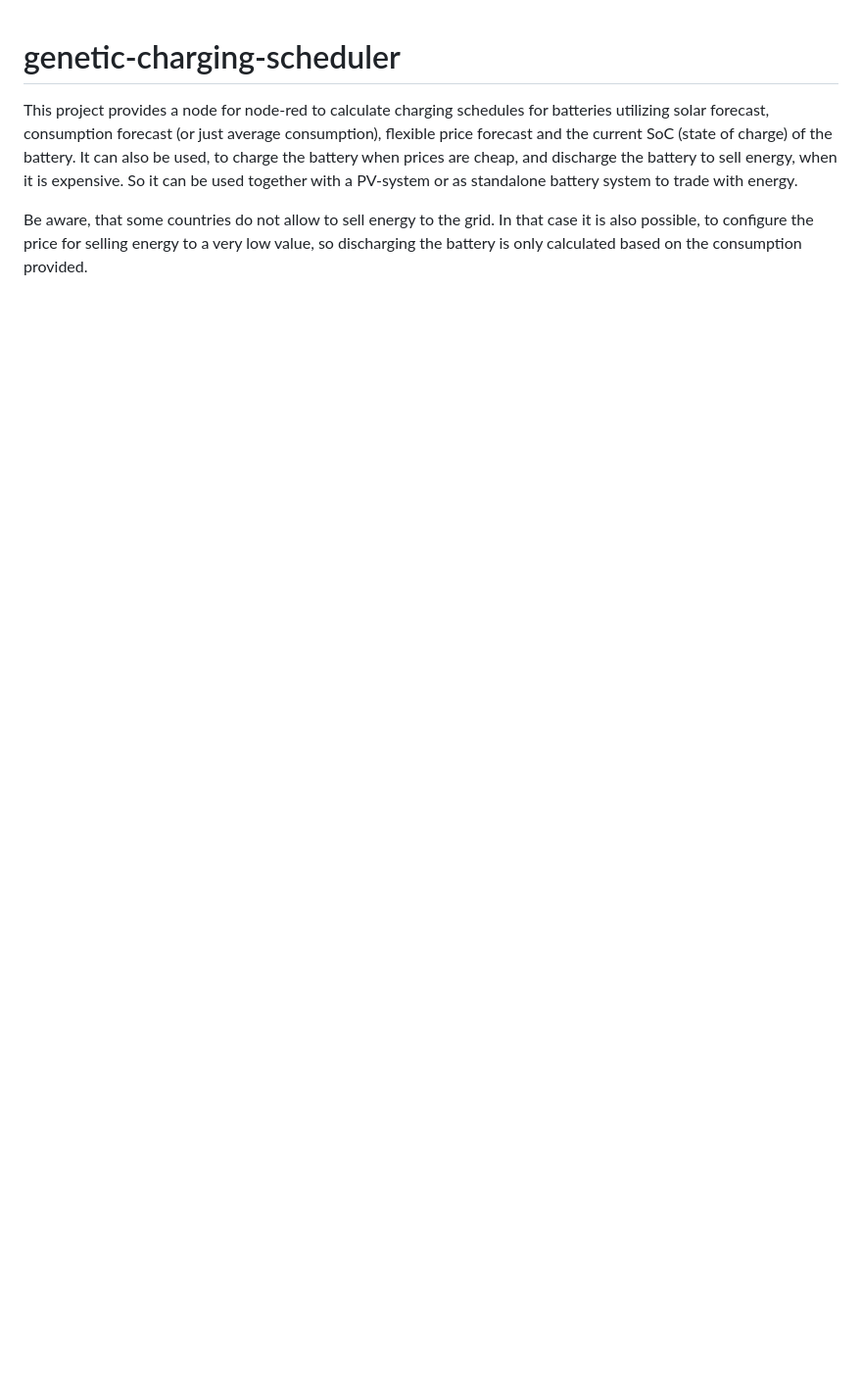
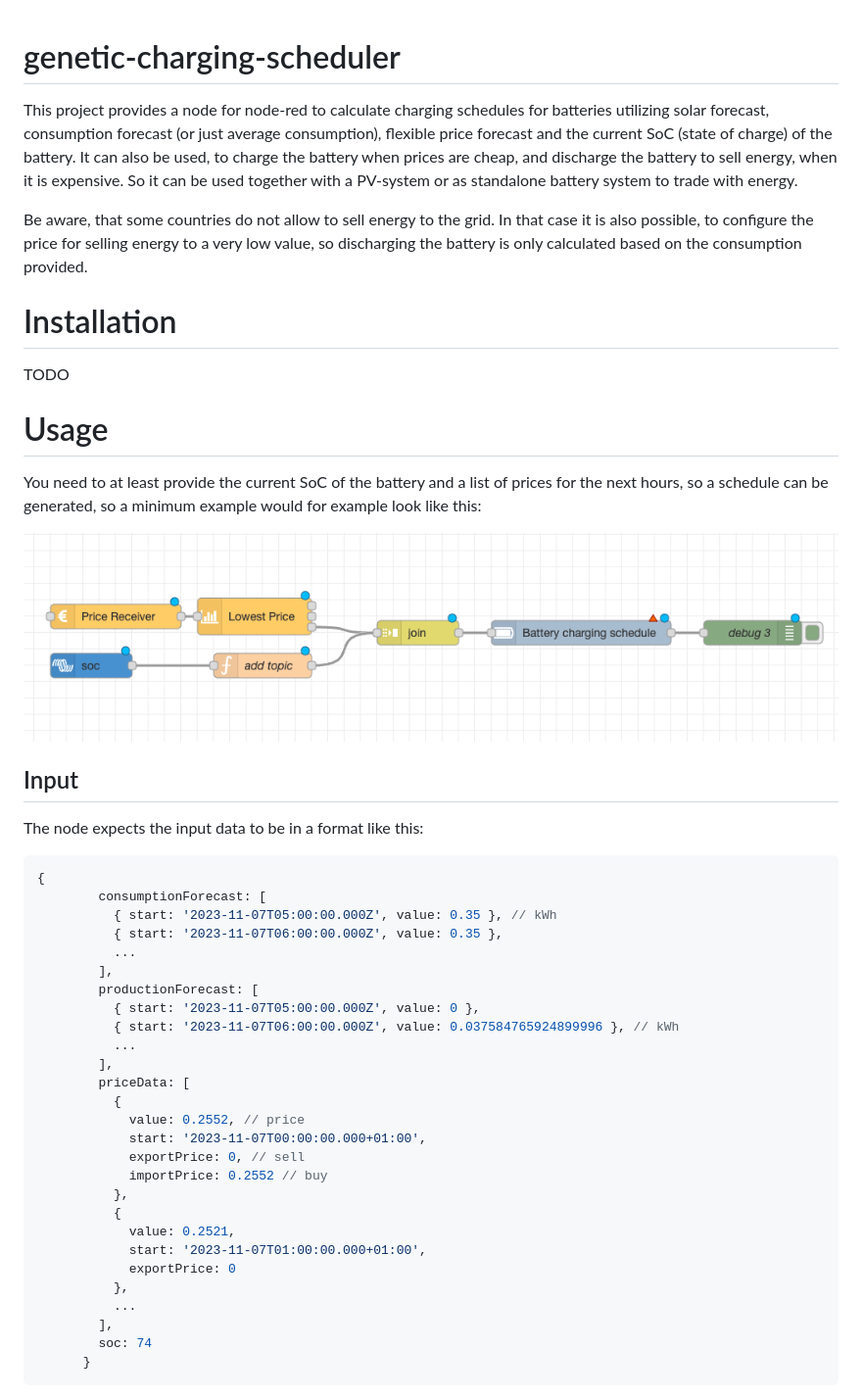
Before and after one commit to enell/node-red-contrib-genetic-charging-scheduler, a Markdown page: README.md, the part around one of its changes. Shown at 98% size. Drawn GitHub-style; pictures changed too: img/minimum sample.png (added); blank space fills up the shorter version.

Commit message:
more readme

````diff
--- a/README.md
+++ b/README.md
@@ -3,3 +3,47 @@
 This project provides a node for node-red to calculate charging schedules for batteries utilizing solar forecast, consumption forecast (or just average consumption), flexible price forecast and the current SoC (state of charge) of the battery. It can also be used, to charge the battery when prices are cheap, and discharge the battery to sell energy, when it is expensive. So it can be used together with a PV-system or as standalone battery system to trade with energy.
 
 Be aware, that some countries do not allow to sell energy to the grid. In that case it is also possible, to configure the price for selling energy to a very low value, so discharging the battery is only calculated based on the consumption provided.
+
+# Installation
+
+TODO
+
+# Usage
+
+You need to at least provide the current SoC of the battery and a list of prices for the next hours, so a schedule can be generated, so a minimum example would for example look like this:
+
+![Sample](img/minimum%20sample.png)
+
+## Input
+
+The node expects the input data to be in a format like this:
+```json
+{
+        consumptionForecast: [
+          { start: '2023-11-07T05:00:00.000Z', value: 0.35 }, // kWh
+          { start: '2023-11-07T06:00:00.000Z', value: 0.35 },
+          ...
+        ],
+        productionForecast: [
+          { start: '2023-11-07T05:00:00.000Z', value: 0 },
+          { start: '2023-11-07T06:00:00.000Z', value: 0.037584765924899996 }, // kWh
+          ...
+        ],
+        priceData: [
+          {
+            value: 0.2552, // price
+            start: '2023-11-07T00:00:00.000+01:00',
+            exportPrice: 0, // sell
+            importPrice: 0.2552 // buy
+          },
+          {
+            value: 0.2521,
+            start: '2023-11-07T01:00:00.000+01:00',
+            exportPrice: 0
+          },
+          ...
+        ],
+        soc: 74
+      }
+```
+
````
Also changed, not shown: other parts of README.md (+56 -0 lines).
